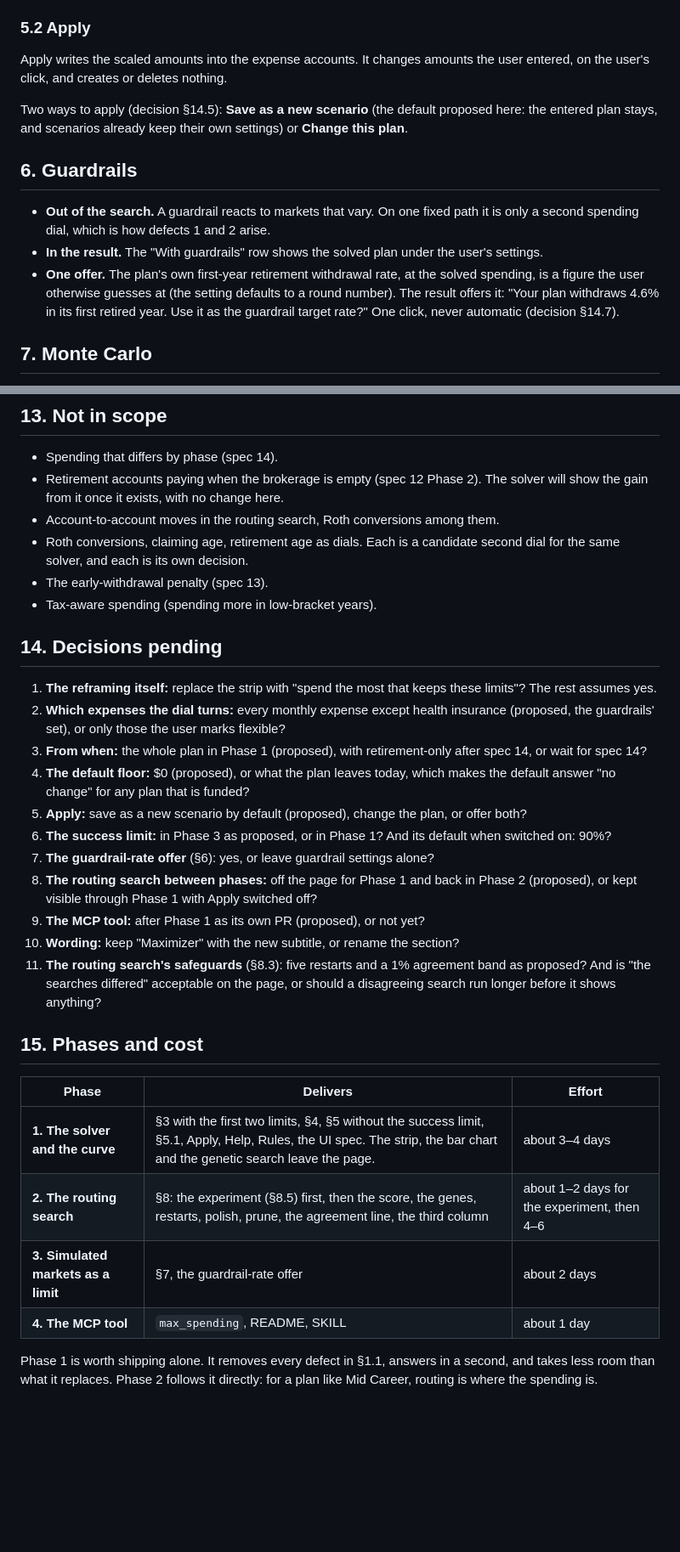
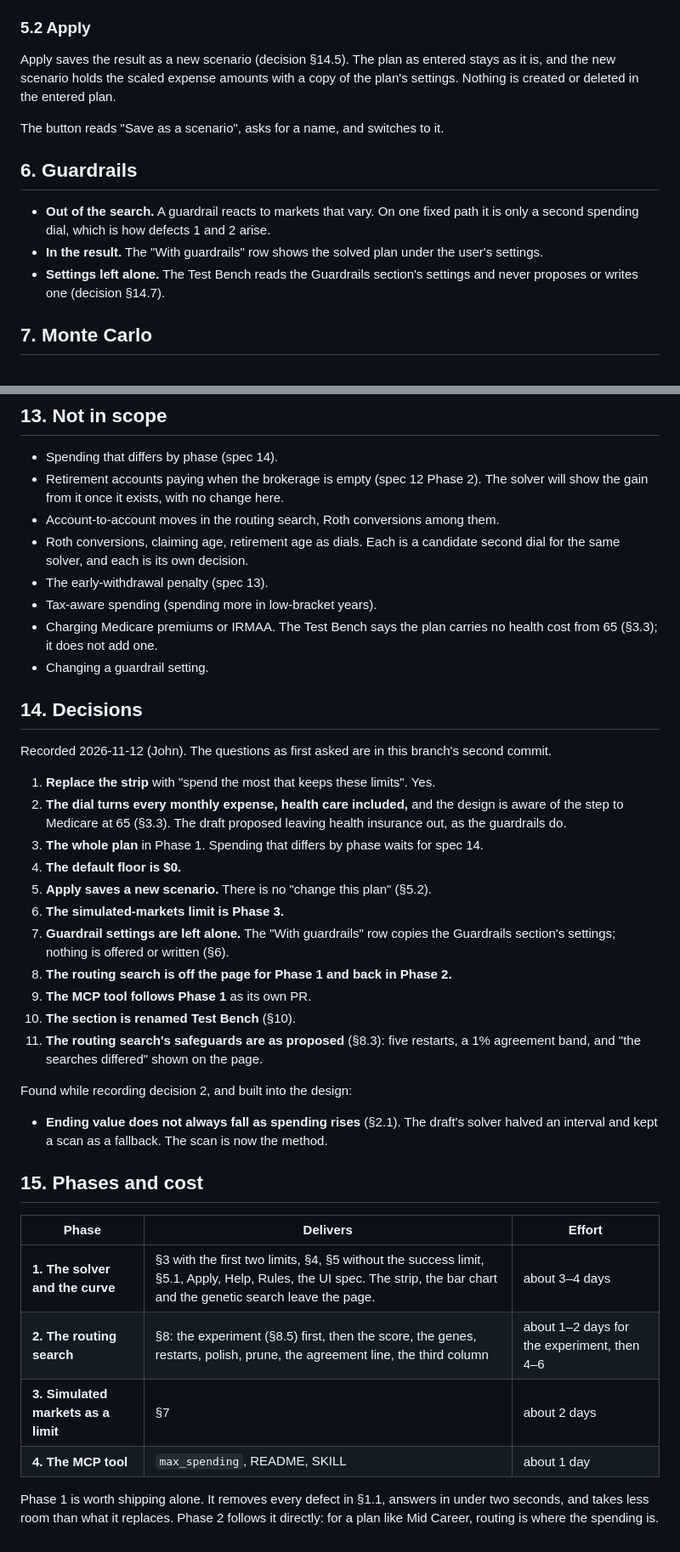
Before and after one commit to ChartingFinance/src, a Markdown page: markdowns/maximizer-goal-floor-spec.md, 2 parts joined by grey strips. Shown at 85% size. Rendered like a GitHub page; blank space fills up the shorter version.

```diff
--- a/markdowns/maximizer-goal-floor-spec.md
+++ b/markdowns/maximizer-goal-floor-spec.md
@@ -223,12 +293,11 @@ order. The sentence links to the month in Month Details.
 
 ### 5.2 Apply
 
-Apply writes the scaled amounts into the expense accounts. It changes amounts
-the user entered, on the user's click, and creates or deletes nothing.
+Apply saves the result as a new scenario (decision §14.5). The plan as entered
+stays as it is, and the new scenario holds the scaled expense amounts with a
+copy of the plan's settings. Nothing is created or deleted in the entered plan.
 
-Two ways to apply (decision §14.5): **Save as a new scenario** (the default
-proposed here: the entered plan stays, and scenarios already keep their own
-settings) or **Change this plan**.
+The button reads "Save as a scenario", asks for a name, and switches to it.
 
 ## 6. Guardrails
 
@@ -236,11 +305,8 @@ settings) or **Change this plan**.
   path it is only a second spending dial, which is how defects 1 and 2 arise.
 - **In the result.** The "With guardrails" row shows the solved plan under the
   user's settings.
-- **One offer.** The plan's own first-year retirement withdrawal rate, at the
-  solved spending, is a figure the user otherwise guesses at (the setting
-  defaults to a round number). The result offers it: "Your plan withdraws 4.6%
-  in its first retired year. Use it as the guardrail target rate?" One click,
-  never automatic (decision §14.7).
+- **Settings left alone.** The Test Bench reads the Guardrails section's
+  settings and never proposes or writes one (decision §14.7).
 
 ## 7. Monte Carlo
 
@@ -442,30 +522,37 @@ The solver adds a module and a page section and changes no engine rule.
   second dial for the same solver, and each is its own decision.
 - The early-withdrawal penalty (spec 13).
 - Tax-aware spending (spending more in low-bracket years).
+- Charging Medicare premiums or IRMAA. The Test Bench says the plan carries no
+  health cost from 65 (§3.3); it does not add one.
+- Changing a guardrail setting.
 
-## 14. Decisions pending
+## 14. Decisions
 
-1. **The reframing itself:** replace the strip with "spend the most that keeps
-   these limits"? The rest assumes yes.
-2. **Which expenses the dial turns:** every monthly expense except health
-   insurance (proposed, the guardrails' set), or only those the user marks
-   flexible?
-3. **From when:** the whole plan in Phase 1 (proposed), with retirement-only
-   after spec 14, or wait for spec 14?
-4. **The default floor:** $0 (proposed), or what the plan leaves today, which
-   makes the default answer "no change" for any plan that is funded?
-5. **Apply:** save as a new scenario by default (proposed), change the plan, or
-   offer both?
-6. **The success limit:** in Phase 3 as proposed, or in Phase 1? And its
-   default when switched on: 90%?
-7. **The guardrail-rate offer** (§6): yes, or leave guardrail settings alone?
-8. **The routing search between phases:** off the page for Phase 1 and back in
-   Phase 2 (proposed), or kept visible through Phase 1 with Apply switched off?
-9. **The MCP tool:** after Phase 1 as its own PR (proposed), or not yet?
-10. **Wording:** keep "Maximizer" with the new subtitle, or rename the section?
-11. **The routing search's safeguards** (§8.3): five restarts and a 1% agreement
-    band as proposed? And is "the searches differed" acceptable on the page, or
-    should a disagreeing search run longer before it shows anything?
+Recorded 2026-11-12 (John). The questions as first asked are in this branch's
+second commit.
+
+1. **Replace the strip** with "spend the most that keeps these limits". Yes.
+2. **The dial turns every monthly expense, health care included,** and the
+   design is aware of the step to Medicare at 65 (§3.3). The draft proposed
+   leaving health insurance out, as the guardrails do.
+3. **The whole plan** in Phase 1. Spending that differs by phase waits for
+   spec 14.
+4. **The default floor is $0.**
+5. **Apply saves a new scenario.** There is no "change this plan" (§5.2).
+6. **The simulated-markets limit is Phase 3.**
+7. **Guardrail settings are left alone.** The "With guardrails" row copies the
+   Guardrails section's settings; nothing is offered or written (§6).
+8. **The routing search is off the page for Phase 1 and back in Phase 2.**
+9. **The MCP tool follows Phase 1** as its own PR.
+10. **The section is renamed Test Bench** (§10).
+11. **The routing search's safeguards are as proposed** (§8.3): five restarts, a
+    1% agreement band, and "the searches differed" shown on the page.
+
+Found while recording decision 2, and built into the design:
+
+- **Ending value does not always fall as spending rises** (§2.1). The draft's
+  solver halved an interval and kept a scan as a fallback. The scan is now the
+  method.
 
 ## 15. Phases and cost
 
@@ -473,9 +560,9 @@ The solver adds a module and a page section and changes no engine rule.
 |---|---|---|
 | **1. The solver and the curve** | §3 with the first two limits, §4, §5 without the success limit, §5.1, Apply, Help, Rules, the UI spec. The strip, the bar chart and the genetic search leave the page. | about 3–4 days |
 | **2. The routing search** | §8: the experiment (§8.5) first, then the score, the genes, restarts, polish, prune, the agreement line, the third column | about 1–2 days for the experiment, then 4–6 |
-| **3. Simulated markets as a limit** | §7, the guardrail-rate offer | about 2 days |
+| **3. Simulated markets as a limit** | §7 | about 2 days |
 | **4. The MCP tool** | `max_spending`, README, SKILL | about 1 day |
 
-Phase 1 is worth shipping alone. It removes every defect in §1.1, answers in a
-second, and takes less room than what it replaces. Phase 2 follows it directly:
+Phase 1 is worth shipping alone. It removes every defect in §1.1, answers in
+under two seconds, and takes less room than what it replaces. Phase 2 follows it directly:
 for a plan like Mid Career, routing is where the spending is.
```
Also changed, not shown: other parts of markdowns/maximizer-goal-floor-spec.md (+118 -34 lines).
